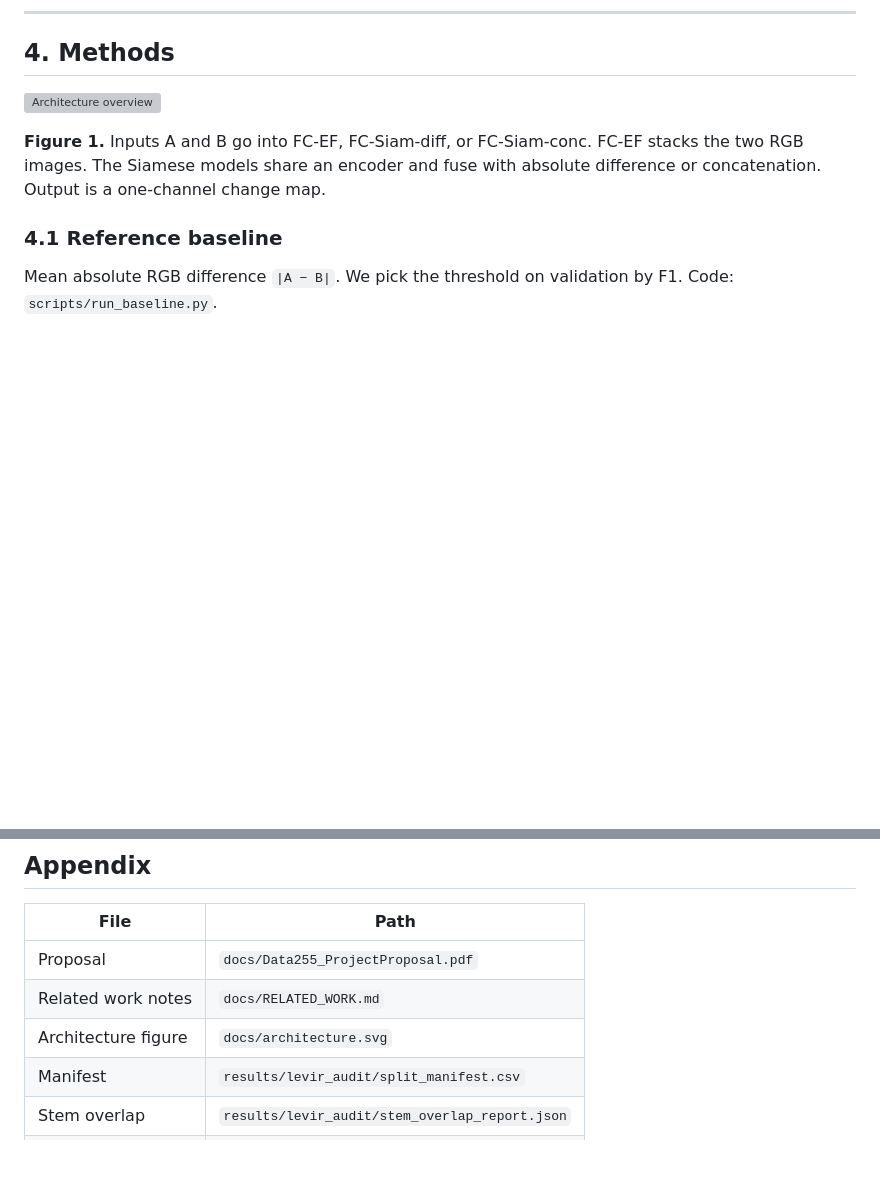
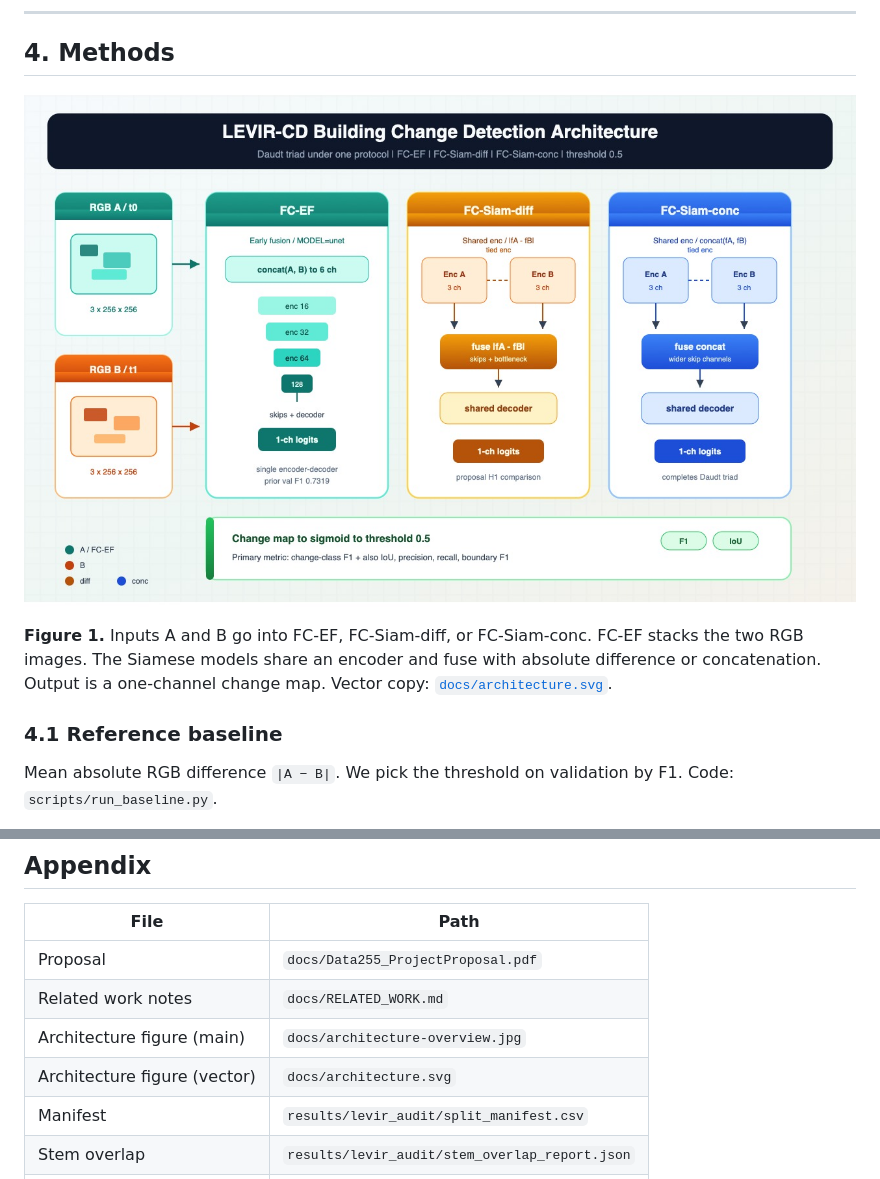
Before and after one commit to danwaseem/levir-change-detection, a Markdown page: report/report.md, 2 parts joined by grey strips. Rendered like a GitHub page; pictures changed too: docs/architecture-overview.jpg (added); blank space fills up the shorter version; grey boxes are pictures that could not be loaded.

```diff
--- a/report/report.md
+++ b/report/report.md
@@ -100,9 +100,9 @@ No shared stems is good, but it does not prove that nearby geographic areas neve
 
 ## 4. Methods
 
-![Architecture overview](../docs/architecture.svg)
+![Architecture overview](../docs/architecture-overview.jpg)
 
-**Figure 1.** Inputs A and B go into FC-EF, FC-Siam-diff, or FC-Siam-conc. FC-EF stacks the two RGB images. The Siamese models share an encoder and fuse with absolute difference or concatenation. Output is a one-channel change map.
+**Figure 1.** Inputs A and B go into FC-EF, FC-Siam-diff, or FC-Siam-conc. FC-EF stacks the two RGB images. The Siamese models share an encoder and fuse with absolute difference or concatenation. Output is a one-channel change map. Vector copy: [`docs/architecture.svg`](../docs/architecture.svg).
 
 ### 4.1 Reference baseline
 
@@ -297,7 +297,8 @@ PYTHONPATH=src python scripts/run_plan.py --aggregate-only
 | --- | --- |
 | Proposal | `docs/Data255_ProjectProposal.pdf` |
 | Related work notes | `docs/RELATED_WORK.md` |
-| Architecture figure | `docs/architecture.svg` |
+| Architecture figure (main) | `docs/architecture-overview.jpg` |
+| Architecture figure (vector) | `docs/architecture.svg` |
 | Manifest | `results/levir_audit/split_manifest.csv` |
 | Stem overlap | `results/levir_audit/stem_overlap_report.json` |
 | Abs-diff | `results/absdiff_baseline/summary.json` |
```
Also changed, not shown: README.md (+4 -2 lines).
